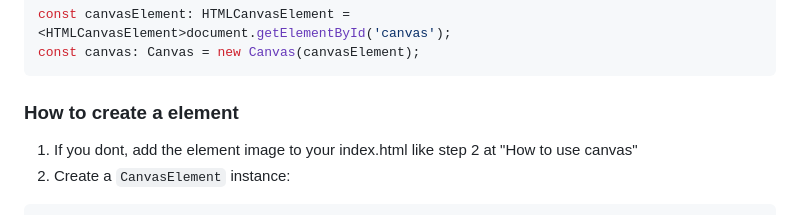
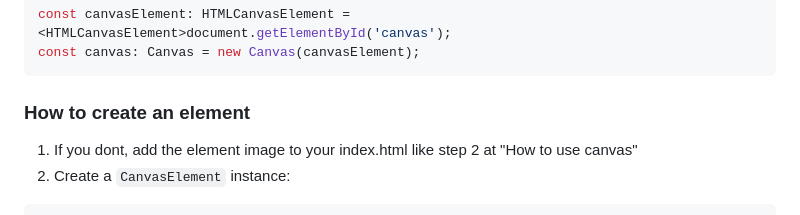
Before and after one commit to Madu-de/madu-framework, a Markdown page: README.md, the part around the change. Drawn GitHub-style.

Commit message:
edit canvas docs

````diff
--- a/README.md
+++ b/README.md
@@ -137,7 +137,7 @@ const canvasElement: HTMLCanvasElement = <HTMLCanvasElement>document.getElementB
 const canvas: Canvas = new Canvas(canvasElement);
 ```
 
-### How to create a element
+### How to create an element
 1. If you dont, add the element image to your index.html like step 2 at "How to use canvas"
 2. Create a <code>CanvasElement</code> instance:
 ```ts
````
